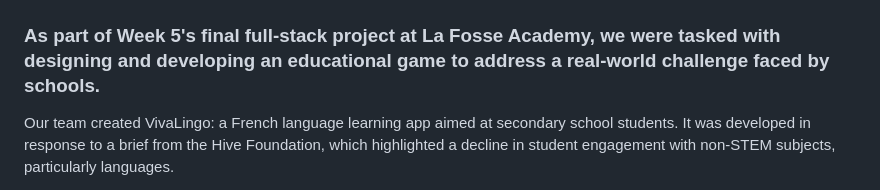
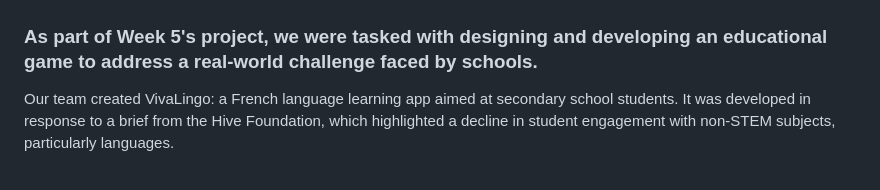
Before and after one commit to katelynlai/SyntaxSchoolers, a Markdown page: README.md, the part around the change. GitHub-like rendering.

```diff
--- a/README.md
+++ b/README.md
@@ -2,7 +2,7 @@
 
 <img src="frontend/assets/VivaLingo_homepagescreenshot.png">
 
-### As part of Week 5's final full-stack project at La Fosse Academy, we were tasked with designing and developing an educational game to address a real-world challenge faced by schools.
+### As part of Week 5's project, we were tasked with designing and developing an educational game to address a real-world challenge faced by schools.
 
 Our team created VivaLingo: a French language learning app aimed at secondary school students. It was developed in response to a brief from the Hive Foundation, which highlighted a decline in student engagement with non-STEM subjects, particularly languages.
 
```
